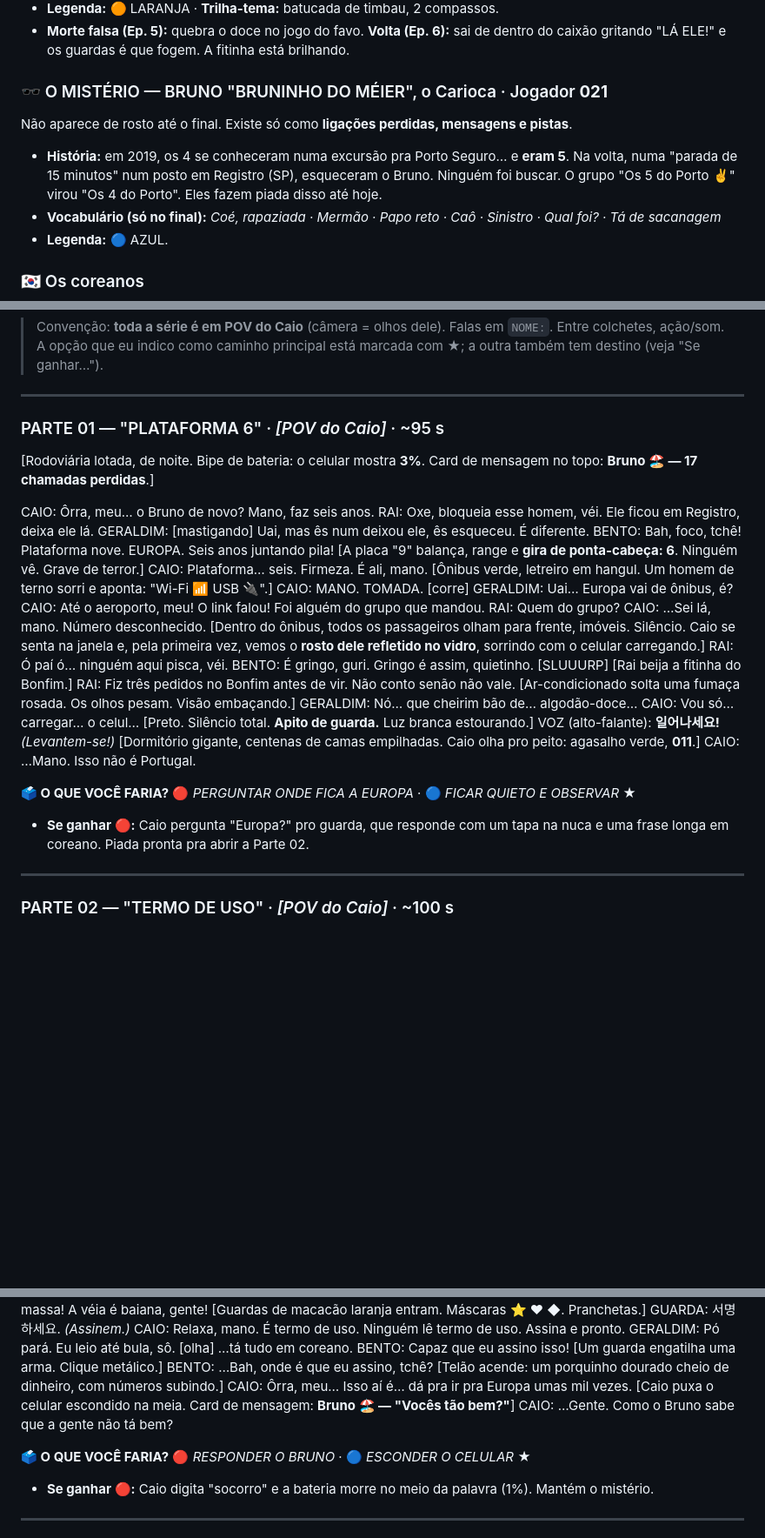
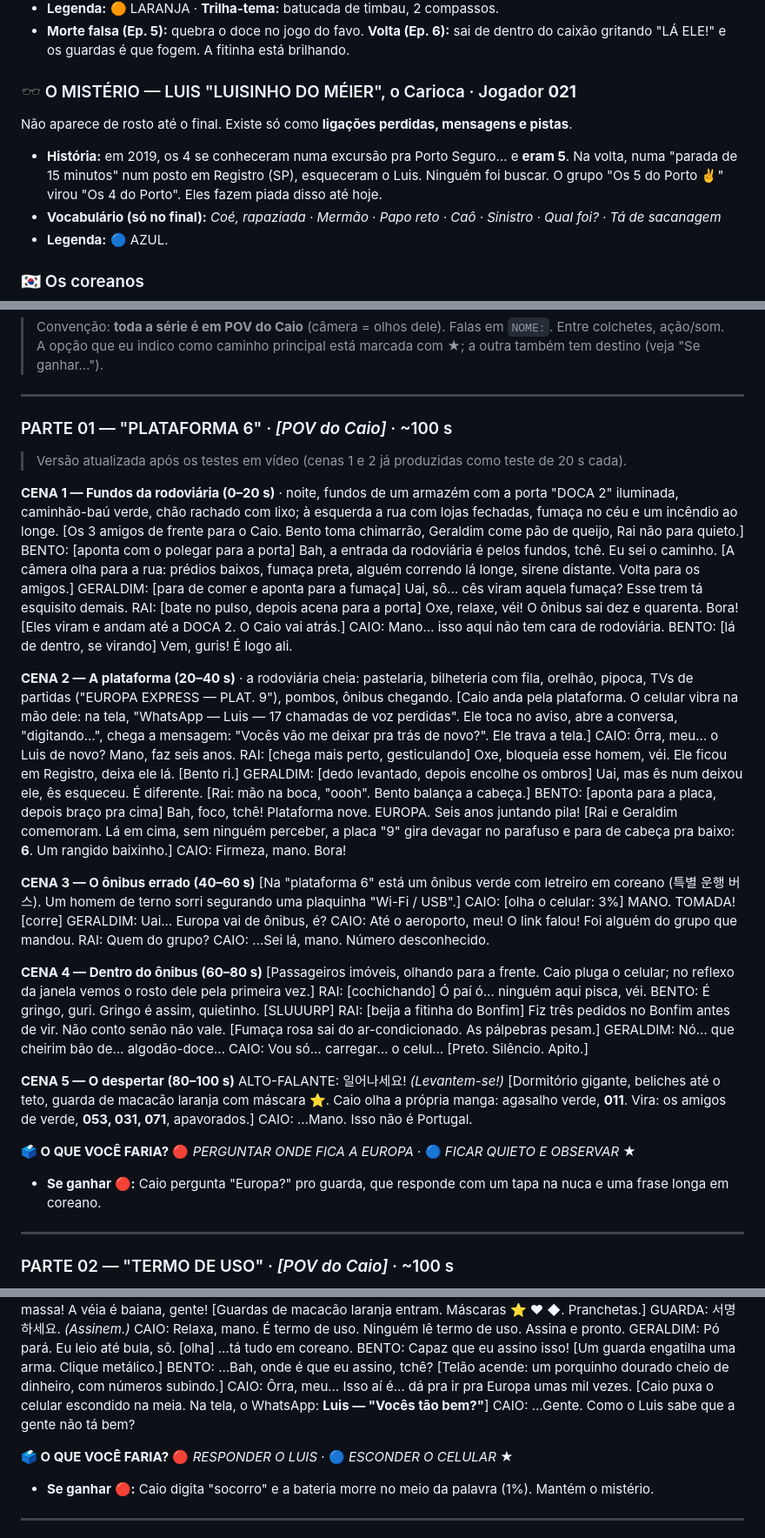
Before and after one commit to babybiffes/CHAMA, a Markdown page: serie-onibus-errado/ROTEIRO.md, 3 parts joined by grey strips. Shown at 87% size. Drawn GitHub-style; blank space fills up the shorter version.

```diff
--- a/serie-onibus-errado/ROTEIRO.md
+++ b/serie-onibus-errado/ROTEIRO.md
@@ -79,9 +79,9 @@ Acordam na Coreia do Sul, de agasalho verde, num jogo mortal **onde todo mundo f
 - **Legenda:** 🟠 LARANJA · **Trilha-tema:** batucada de timbau, 2 compassos.
 - **Morte falsa (Ep. 5):** quebra o doce no jogo do favo. **Volta (Ep. 6):** sai de dentro do caixão gritando "LÁ ELE!" e os guardas é que fogem. A fitinha está brilhando.
 
-### 🕶️ O MISTÉRIO — BRUNO "BRUNINHO DO MÉIER", o Carioca · Jogador **021**
+### 🕶️ O MISTÉRIO — LUIS "LUISINHO DO MÉIER", o Carioca · Jogador **021**
 Não aparece de rosto até o final. Existe só como **ligações perdidas, mensagens e pistas**.
-- **História:** em 2019, os 4 se conheceram numa excursão pra Porto Seguro… e **eram 5**. Na volta, numa "parada de 15 minutos" num posto em Registro (SP), esqueceram o Bruno. Ninguém foi buscar. O grupo "Os 5 do Porto ✌️" virou "Os 4 do Porto". Eles fazem piada disso até hoje.
+- **História:** em 2019, os 4 se conheceram numa excursão pra Porto Seguro… e **eram 5**. Na volta, numa "parada de 15 minutos" num posto em Registro (SP), esqueceram o Luis. Ninguém foi buscar. O grupo "Os 5 do Porto ✌️" virou "Os 4 do Porto". Eles fazem piada disso até hoje.
 - **Vocabulário (só no final):** *Coé, rapaziada · Mermão · Papo reto · Caô · Sinistro · Qual foi? · Tá de sacanagem*
 - **Legenda:** 🔵 AZUL.
 
@@ -154,36 +154,55 @@ Os números dos jogadores são os **DDDs** das cidades deles: **011, 053, 031, 0
 
 ---
 
-### PARTE 01 — "PLATAFORMA 6" · *[POV do Caio]* · ~95 s
-[Rodoviária lotada, de noite. Bipe de bateria: o celular mostra **3%**. Card de mensagem no topo: **Bruno 🏖️ — 17 chamadas perdidas**.]
+### PARTE 01 — "PLATAFORMA 6" · *[POV do Caio]* · ~100 s
+> Versão atualizada após os testes em vídeo (cenas 1 e 2 já produzidas como teste de 20 s cada).
 
-CAIO: Ôrra, meu… o Bruno de novo? Mano, faz seis anos.
-RAI: Oxe, bloqueia esse homem, véi. Ele ficou em Registro, deixa ele lá.
-GERALDIM: [mastigando] Uai, mas ês num deixou ele, ês esqueceu. É diferente.
-BENTO: Bah, foco, tchê! Plataforma nove. EUROPA. Seis anos juntando pila!
-[A placa "9" balança, range e **gira de ponta-cabeça: 6**. Ninguém vê. Grave de terror.]
-CAIO: Plataforma… seis. Firmeza. É ali, mano.
-[Ônibus verde, letreiro em hangul. Um homem de terno sorri e aponta: "Wi-Fi 📶 USB 🔌".]
-CAIO: MANO. TOMADA. [corre]
+**CENA 1 — Fundos da rodoviária (0–20 s)** · noite, fundos de um armazém com a porta "DOCA 2" iluminada, caminhão-baú verde, chão rachado com lixo; à esquerda a rua com lojas fechadas, fumaça no céu e um incêndio ao longe.
+[Os 3 amigos de frente para o Caio. Bento toma chimarrão, Geraldim come pão de queijo, Rai não para quieto.]
+BENTO: [aponta com o polegar para a porta] Bah, a entrada da rodoviária é pelos fundos, tchê. Eu sei o caminho.
+[A câmera olha para a rua: prédios baixos, fumaça preta, alguém correndo lá longe, sirene distante. Volta para os amigos.]
+GERALDIM: [para de comer e aponta para a fumaça] Uai, sô… cês viram aquela fumaça? Esse trem tá esquisito demais.
+RAI: [bate no pulso, depois acena para a porta] Oxe, relaxe, véi! O ônibus sai dez e quarenta. Bora!
+[Eles viram e andam até a DOCA 2. O Caio vai atrás.]
+CAIO: Mano… isso aqui não tem cara de rodoviária.
+BENTO: [lá de dentro, se virando] Vem, guris! É logo ali.
+
+**CENA 2 — A plataforma (20–40 s)** · a rodoviária cheia: pastelaria, bilheteria com fila, orelhão, pipoca, TVs de partidas ("EUROPA EXPRESS — PLAT. 9"), pombos, ônibus chegando.
+[Caio anda pela plataforma. O celular vibra na mão dele: na tela, "WhatsApp — Luis — 17 chamadas de voz perdidas". Ele toca no aviso, abre a conversa, "digitando…", chega a mensagem: "Vocês vão me deixar pra trás de novo?". Ele trava a tela.]
+CAIO: Ôrra, meu… o Luis de novo? Mano, faz seis anos.
+RAI: [chega mais perto, gesticulando] Oxe, bloqueia esse homem, véi. Ele ficou em Registro, deixa ele lá.
+[Bento ri.]
+GERALDIM: [dedo levantado, depois encolhe os ombros] Uai, mas ês num deixou ele, ês esqueceu. É diferente.
+[Rai: mão na boca, "oooh". Bento balança a cabeça.]
+BENTO: [aponta para a placa, depois braço pra cima] Bah, foco, tchê! Plataforma nove. EUROPA. Seis anos juntando pila!
+[Rai e Geraldim comemoram. Lá em cima, sem ninguém perceber, a placa "9" gira devagar no parafuso e para de cabeça pra baixo: **6**. Um rangido baixinho.]
+CAIO: Firmeza, mano. Bora!
+
+**CENA 3 — O ônibus errado (40–60 s)**
+[Na "plataforma 6" está um ônibus verde com letreiro em coreano (특별 운행 버스). Um homem de terno sorri segurando uma plaquinha "Wi-Fi / USB".]
+CAIO: [olha o celular: 3%] MANO. TOMADA! [corre]
 GERALDIM: Uai… Europa vai de ônibus, é?
 CAIO: Até o aeroporto, meu! O link falou! Foi alguém do grupo que mandou.
 RAI: Quem do grupo?
 CAIO: …Sei lá, mano. Número desconhecido.
-[Dentro do ônibus, todos os passageiros olham para frente, imóveis. Silêncio. Caio se senta na janela e, pela primeira vez, vemos o **rosto dele refletido no vidro**, sorrindo com o celular carregando.]
-RAI: Ó paí ó… ninguém aqui pisca, véi.
+
+**CENA 4 — Dentro do ônibus (60–80 s)**
+[Passageiros imóveis, olhando para a frente. Caio pluga o celular; no reflexo da janela vemos o rosto dele pela primeira vez.]
+RAI: [cochichando] Ó paí ó… ninguém aqui pisca, véi.
 BENTO: É gringo, guri. Gringo é assim, quietinho. [SLUUURP]
-[Rai beija a fitinha do Bonfim.]
-RAI: Fiz três pedidos no Bonfim antes de vir. Não conto senão não vale.
-[Ar-condicionado solta uma fumaça rosada. Os olhos pesam. Visão embaçando.]
+RAI: [beija a fitinha do Bonfim] Fiz três pedidos no Bonfim antes de vir. Não conto senão não vale.
+[Fumaça rosa sai do ar-condicionado. As pálpebras pesam.]
 GERALDIM: Nó… que cheirim bão de… algodão-doce…
 CAIO: Vou só… carregar… o celul…
-[Preto. Silêncio total. **Apito de guarda.** Luz branca estourando.]
-VOZ (alto-falante): **일어나세요!** *(Levantem-se!)*
-[Dormitório gigante, centenas de camas empilhadas. Caio olha pro peito: agasalho verde, **011**.]
+[Preto. Silêncio. Apito.]
+
+**CENA 5 — O despertar (80–100 s)**
+ALTO-FALANTE: 일어나세요! *(Levantem-se!)*
+[Dormitório gigante, beliches até o teto, guarda de macacão laranja com máscara ⭐. Caio olha a própria manga: agasalho verde, **011**. Vira: os amigos de verde, **053, 031, 071**, apavorados.]
 CAIO: …Mano. Isso não é Portugal.
 
 **🗳️ O QUE VOCÊ FARIA?** 🔴 *PERGUNTAR ONDE FICA A EUROPA* · 🔵 *FICAR QUIETO E OBSERVAR* ★
-- **Se ganhar 🔴:** Caio pergunta "Europa?" pro guarda, que responde com um tapa na nuca e uma frase longa em coreano. Piada pronta pra abrir a Parte 02.
+- **Se ganhar 🔴:** Caio pergunta "Europa?" pro guarda, que responde com um tapa na nuca e uma frase longa em coreano.
 
 ---
 
@@ -211,10 +230,10 @@ BENTO: Capaz que eu assino isso!
 BENTO: …Bah, onde é que eu assino, tchê?
 [Telão acende: um porquinho dourado cheio de dinheiro, com números subindo.]
 CAIO: Ôrra, meu… Isso aí é… dá pra ir pra Europa umas mil vezes.
-[Caio puxa o celular escondido na meia. Card de mensagem: **Bruno 🏖️ — "Vocês tão bem?"**]
-CAIO: …Gente. Como o Bruno sabe que a gente não tá bem?
+[Caio puxa o celular escondido na meia. Na tela, o WhatsApp: **Luis — "Vocês tão bem?"**]
+CAIO: …Gente. Como o Luis sabe que a gente não tá bem?
 
-**🗳️ O QUE VOCÊ FARIA?** 🔴 *RESPONDER O BRUNO* · 🔵 *ESCONDER O CELULAR* ★
+**🗳️ O QUE VOCÊ FARIA?** 🔴 *RESPONDER O LUIS* · 🔵 *ESCONDER O CELULAR* ★
 - **Se ganhar 🔴:** Caio digita "socorro" e a bateria morre no meio da palavra (1%). Mantém o mistério.
 
 ---
```
Also changed, not shown: other parts of serie-onibus-errado/ROTEIRO.md (+13 -13 lines), serie-onibus-errado/AUDIO-PARTE-01.md (+56 -66 lines), serie-onibus-errado/VOZES.md (+24 -24 lines).
